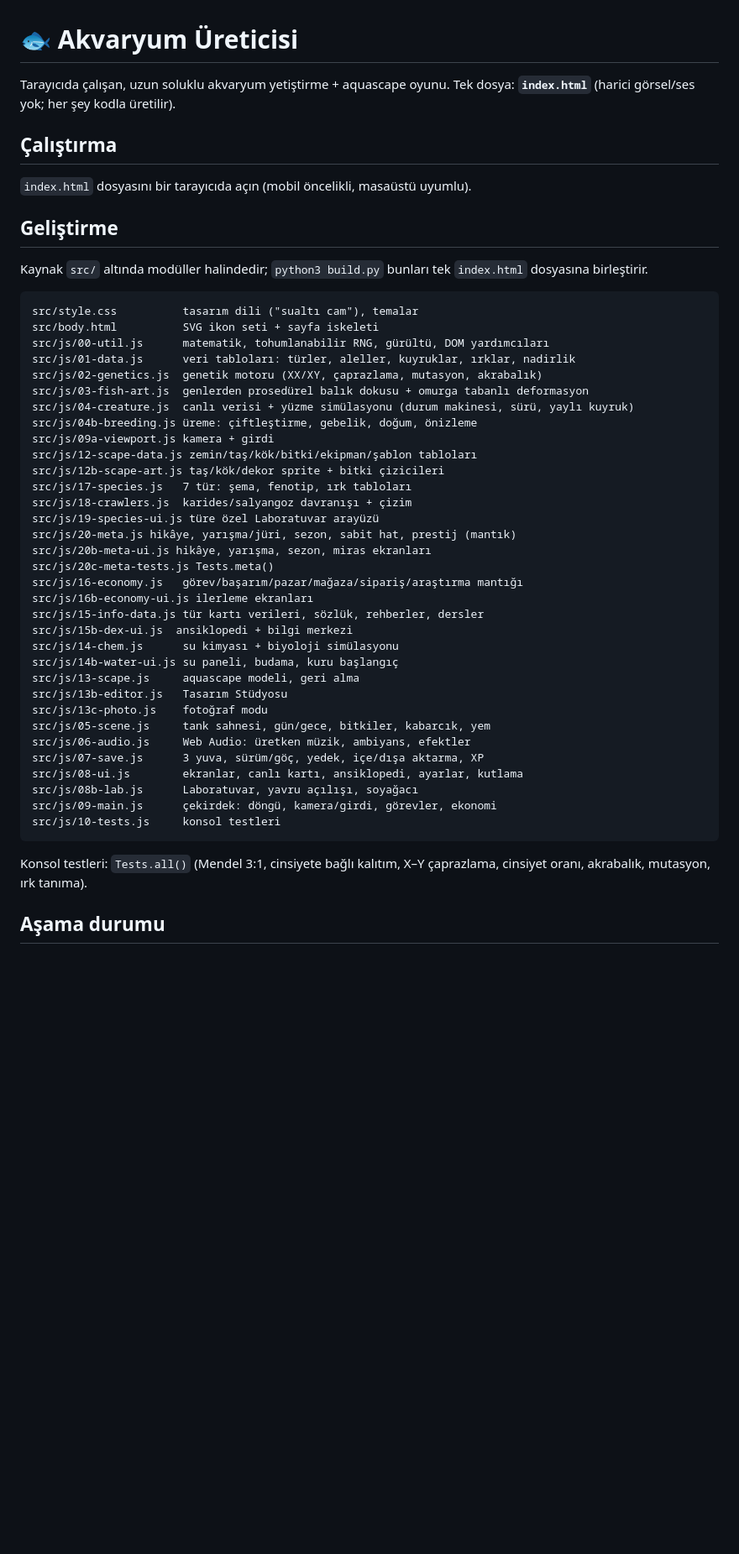
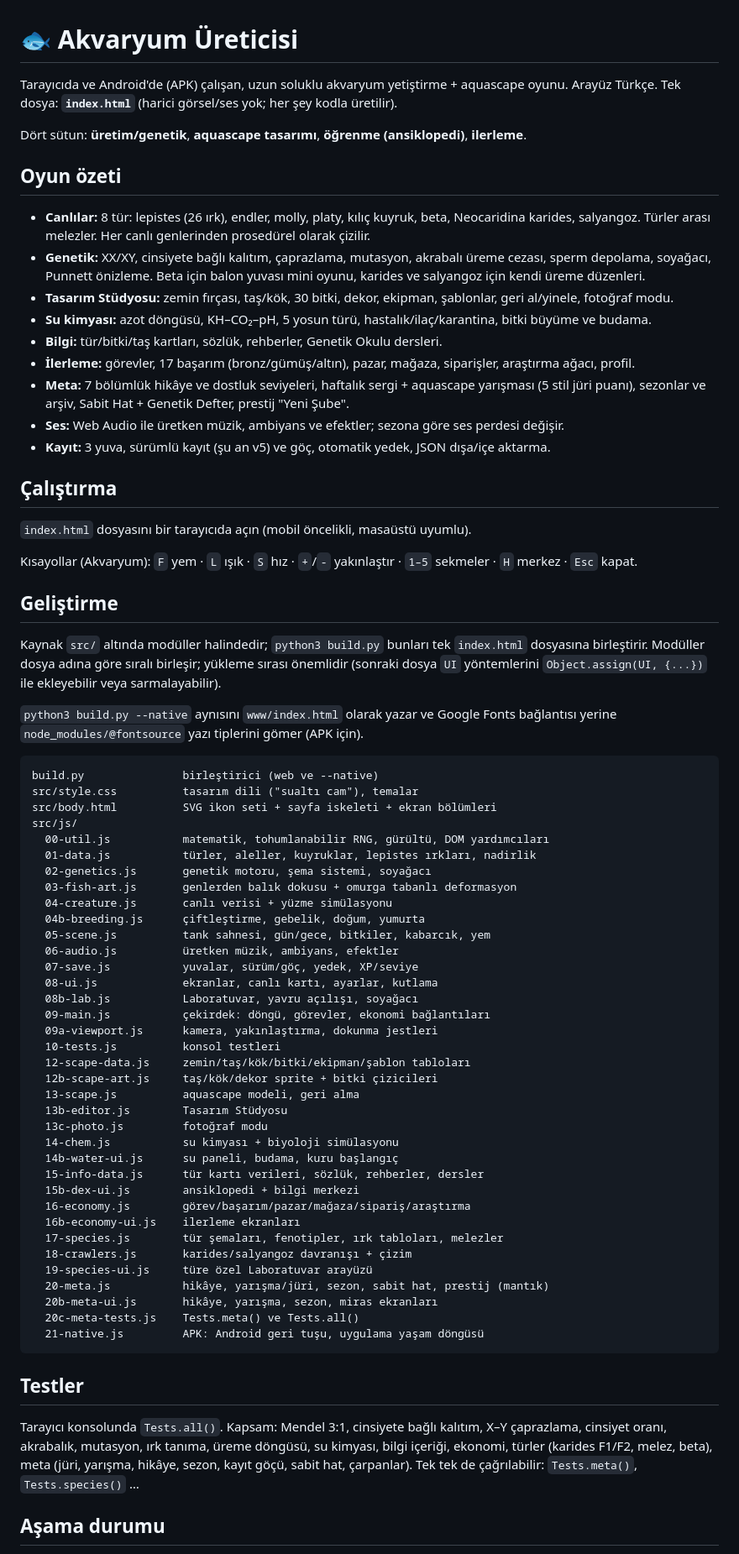
Before and after one commit to samekalsamet6-ux/Sametto, a Markdown page: README.md, the part around one of its changes. Shown at 84% size. Rendered like a GitHub page; blank space fills up the shorter version.

Commit message:
README: güncel oyun özeti, modül listesi, testler ve APK adımları
Co-Authored-By: Claude Sonnet 5.5 <noreply@anthropic.com>
Claude-Session: https://claude.ai/code/session_01P3V3CHLakeVU6tUPKKGQzH

````diff
--- a/README.md
+++ b/README.md
@@ -1,49 +1,70 @@
 # 🐟 Akvaryum Üreticisi
 
-Tarayıcıda çalışan, uzun soluklu akvaryum yetiştirme + aquascape oyunu. Tek dosya: **`index.html`** (harici görsel/ses yok; her şey kodla üretilir).
+Tarayıcıda ve Android'de (APK) çalışan, uzun soluklu akvaryum yetiştirme + aquascape oyunu. Arayüz Türkçe. Tek dosya: **`index.html`** (harici görsel/ses yok; her şey kodla üretilir).
+
+Dört sütun: **üretim/genetik**, **aquascape tasarımı**, **öğrenme (ansiklopedi)**, **ilerleme**.
+
+## Oyun özeti
+- **Canlılar:** 8 tür: lepistes (26 ırk), endler, molly, platy, kılıç kuyruk, beta, Neocaridina karides, salyangoz. Türler arası melezler. Her canlı genlerinden prosedürel olarak çizilir.
+- **Genetik:** XX/XY, cinsiyete bağlı kalıtım, çaprazlama, mutasyon, akrabalı üreme cezası, sperm depolama, soyağacı, Punnett önizleme. Beta için balon yuvası mini oyunu, karides ve salyangoz için kendi üreme düzenleri.
+- **Tasarım Stüdyosu:** zemin fırçası, taş/kök, 30 bitki, dekor, ekipman, şablonlar, geri al/yinele, fotoğraf modu.
+- **Su kimyası:** azot döngüsü, KH–CO₂–pH, 5 yosun türü, hastalık/ilaç/karantina, bitki büyüme ve budama.
+- **Bilgi:** tür/bitki/taş kartları, sözlük, rehberler, Genetik Okulu dersleri.
+- **İlerleme:** görevler, 17 başarım (bronz/gümüş/altın), pazar, mağaza, siparişler, araştırma ağacı, profil.
+- **Meta:** 7 bölümlük hikâye ve dostluk seviyeleri, haftalık sergi + aquascape yarışması (5 stil jüri puanı), sezonlar ve arşiv, Sabit Hat + Genetik Defter, prestij "Yeni Şube".
+- **Ses:** Web Audio ile üretken müzik, ambiyans ve efektler; sezona göre ses perdesi değişir.
+- **Kayıt:** 3 yuva, sürümlü kayıt (şu an v5) ve göç, otomatik yedek, JSON dışa/içe aktarma.
 
 ## Çalıştırma
 `index.html` dosyasını bir tarayıcıda açın (mobil öncelikli, masaüstü uyumlu).
 
+Kısayollar (Akvaryum): `F` yem · `L` ışık · `S` hız · `+`/`-` yakınlaştır · `1–5` sekmeler · `H` merkez · `Esc` kapat.
+
 ## Geliştirme
-Kaynak `src/` altında modüller halindedir; `python3 build.py` bunları tek `index.html` dosyasına birleştirir.
+Kaynak `src/` altında modüller halindedir; `python3 build.py` bunları tek `index.html` dosyasına birleştirir. Modüller dosya adına göre sıralı birleşir; yükleme sırası önemlidir (sonraki dosya `UI` yöntemlerini `Object.assign(UI, {...})` ile ekleyebilir veya sarmalayabilir).
+
+`python3 build.py --native` aynısını `www/index.html` olarak yazar ve Google Fonts bağlantısı yerine `node_modules/@fontsource` yazı tiplerini gömer (APK için).
 
 ```
+build.py               birleştirici (web ve --native)
 src/style.css          tasarım dili ("sualtı cam"), temalar
-src/body.html          SVG ikon seti + sayfa iskeleti
-src/js/00-util.js      matematik, tohumlanabilir RNG, gürültü, DOM yardımcıları
-src/js/01-data.js      veri tabloları: türler, aleller, kuyruklar, ırklar, nadirlik
-src/js/02-genetics.js  genetik motoru (XX/XY, çaprazlama, mutasyon, akrabalık)
-src/js/03-fish-art.js  genlerden prosedürel balık dokusu + omurga tabanlı deformasyon
-src/js/04-creature.js  canlı verisi + yüzme simülasyonu (durum makinesi, sürü, yaylı kuyruk)
-src/js/04b-breeding.js üreme: çiftleştirme, gebelik, doğum, önizleme
-src/js/09a-viewport.js kamera + girdi
-src/js/12-scape-data.js zemin/taş/kök/bitki/ekipman/şablon tabloları
-src/js/12b-scape-art.js taş/kök/dekor sprite + bitki çizicileri
-src/js/17-species.js   7 tür: şema, fenotip, ırk tabloları
-src/js/18-crawlers.js  karides/salyangoz davranışı + çizim
-src/js/19-species-ui.js türe özel Laboratuvar arayüzü
-src/js/20-meta.js hikâye, yarışma/jüri, sezon, sabit hat, prestij (mantık)
-src/js/20b-meta-ui.js hikâye, yarışma, sezon, miras ekranları
-src/js/20c-meta-tests.js Tests.meta()
-src/js/16-economy.js   görev/başarım/pazar/mağaza/sipariş/araştırma mantığı
-src/js/16b-economy-ui.js ilerleme ekranları
-src/js/15-info-data.js tür kartı verileri, sözlük, rehberler, dersler
-src/js/15b-dex-ui.js  ansiklopedi + bilgi merkezi
-src/js/14-chem.js      su kimyası + biyoloji simülasyonu
-src/js/14b-water-ui.js su paneli, budama, kuru başlangıç
-src/js/13-scape.js     aquascape modeli, geri alma
-src/js/13b-editor.js   Tasarım Stüdyosu
-src/js/13c-photo.js    fotoğraf modu
-src/js/05-scene.js     tank sahnesi, gün/gece, bitkiler, kabarcık, yem
-src/js/06-audio.js     Web Audio: üretken müzik, ambiyans, efektler
-src/js/07-save.js      3 yuva, sürüm/göç, yedek, içe/dışa aktarma, XP
-src/js/08-ui.js        ekranlar, canlı kartı, ansiklopedi, ayarlar, kutlama
-src/js/08b-lab.js      Laboratuvar, yavru açılışı, soyağacı
-src/js/09-main.js      çekirdek: döngü, kamera/girdi, görevler, ekonomi
-src/js/10-tests.js     konsol testleri
+src/body.html          SVG ikon seti + sayfa iskeleti + ekran bölümleri
+src/js/
+  00-util.js           matematik, tohumlanabilir RNG, gürültü, DOM yardımcıları
+  01-data.js           türler, aleller, kuyruklar, lepistes ırkları, nadirlik
+  02-genetics.js       genetik motoru, şema sistemi, soyağacı
+  03-fish-art.js       genlerden balık dokusu + omurga tabanlı deformasyon
+  04-creature.js       canlı verisi + yüzme simülasyonu
+  04b-breeding.js      çiftleştirme, gebelik, doğum, yumurta
+  05-scene.js          tank sahnesi, gün/gece, bitkiler, kabarcık, yem
+  06-audio.js          üretken müzik, ambiyans, efektler
+  07-save.js           yuvalar, sürüm/göç, yedek, XP/seviye
+  08-ui.js             ekranlar, canlı kartı, ayarlar, kutlama
+  08b-lab.js           Laboratuvar, yavru açılışı, soyağacı
+  09-main.js           çekirdek: döngü, görevler, ekonomi bağlantıları
+  09a-viewport.js      kamera, yakınlaştırma, dokunma jestleri
+  10-tests.js          konsol testleri
+  12-scape-data.js     zemin/taş/kök/bitki/ekipman/şablon tabloları
+  12b-scape-art.js     taş/kök/dekor sprite + bitki çizicileri
+  13-scape.js          aquascape modeli, geri alma
+  13b-editor.js        Tasarım Stüdyosu
+  13c-photo.js         fotoğraf modu
+  14-chem.js           su kimyası + biyoloji simülasyonu
+  14b-water-ui.js      su paneli, budama, kuru başlangıç
+  15-info-data.js      tür kartı verileri, sözlük, rehberler, dersler
+  15b-dex-ui.js        ansiklopedi + bilgi merkezi
+  16-economy.js        görev/başarım/pazar/mağaza/sipariş/araştırma
+  16b-economy-ui.js    ilerleme ekranları
+  17-species.js        tür şemaları, fenotipler, ırk tabloları, melezler
+  18-crawlers.js       karides/salyangoz davranışı + çizim
+  19-species-ui.js     türe özel Laboratuvar arayüzü
+  20-meta.js           hikâye, yarışma/jüri, sezon, sabit hat, prestij (mantık)
+  20b-meta-ui.js       hikâye, yarışma, sezon, miras ekranları
+  20c-meta-tests.js    Tests.meta() ve Tests.all()
+  21-native.js         APK: Android geri tuşu, uygulama yaşam döngüsü
 ```
 
-Konsol testleri: `Tests.all()` (Mendel 3:1, cinsiyete bağlı kalıtım, X–Y çaprazlama, cinsiyet oranı, akrabalık, mutasyon, ırk tanıma).
+## Testler
+Tarayıcı konsolunda `Tests.all()`. Kapsam: Mendel 3:1, cinsiyete bağlı kalıtım, X–Y çaprazlama, cinsiyet oranı, akrabalık, mutasyon, ırk tanıma, üreme döngüsü, su kimyası, bilgi içeriği, ekonomi, türler (karides F1/F2, melez, beta), meta (jüri, yarışma, hikâye, sezon, kayıt göçü, sabit hat, çarpanlar). Tek tek de çağrılabilir: `Tests.meta()`, `Tests.species()` …
 
 ## Aşama durumu
````
Also changed, not shown: other parts of README.md (+33 -14 lines).
